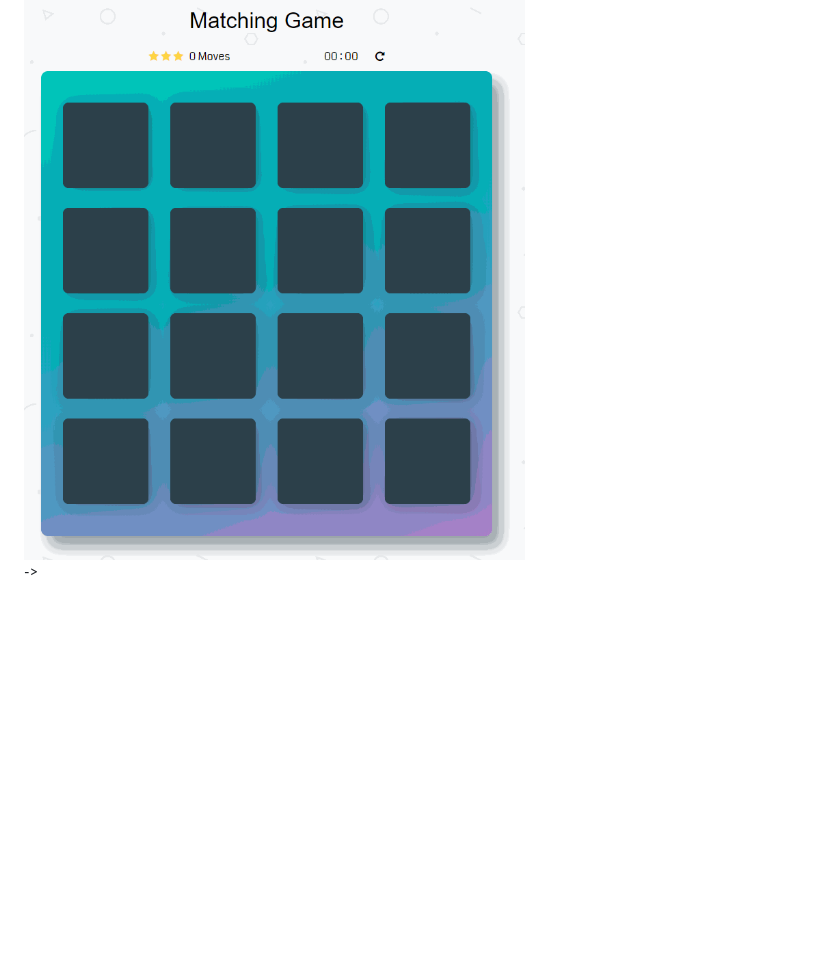
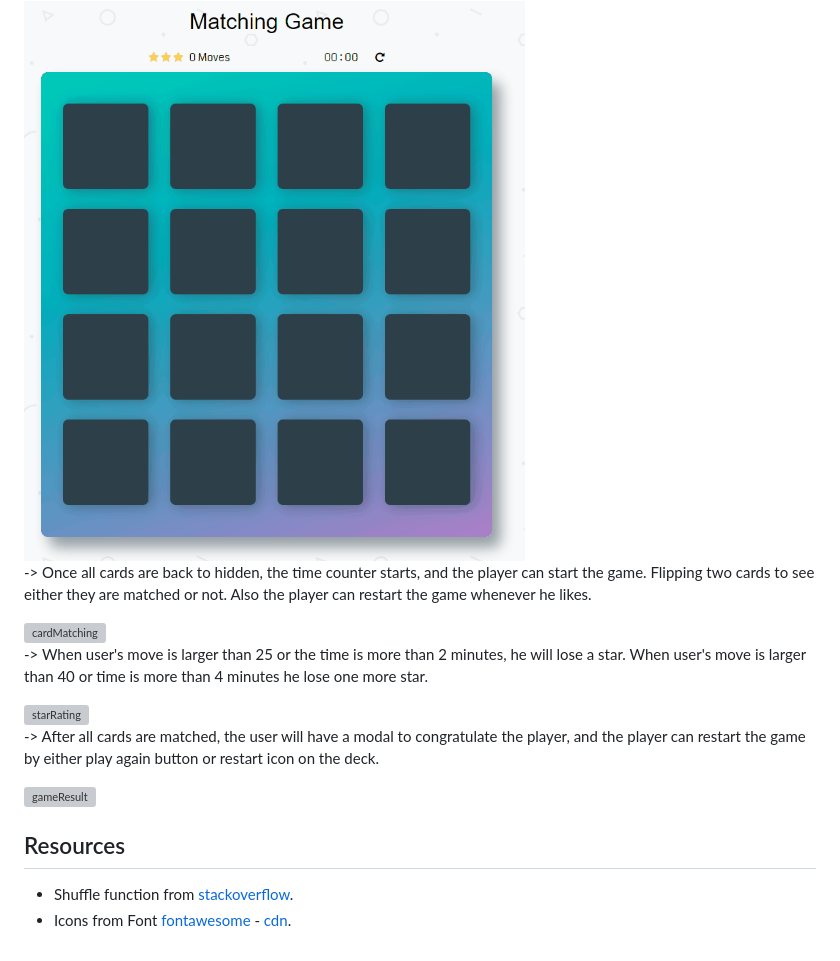
Before and after one commit to ruonanRuby/memory-game, a Markdown page: README.md, the part around the change. GitHub-like rendering; pictures changed too: img/memoryCards.gif; blank space fills up the shorter version; grey boxes are pictures that could not be loaded.

```diff
--- a/README.md
+++ b/README.md
@@ -19,4 +19,20 @@ This is a typical match game, the deck is made up of eight different pairs of ca
 
 <img src = "img/memoryCards.gif" alt="memory">
 
-->
+-> Once all cards are back to hidden, the time counter starts, and the player can start the game. Flipping two cards to see either they are matched or not. Also the player can restart the game whenever he likes.
+
+<img src = "img/cardMatching.gif" alt="cardMatching">
+
+-> When user's move is larger than 25 or the time is more than 2 minutes, he will lose a star.
+When user's move is larger than 40 or time is more than 4 minutes he lose one more star.
+
+<img src = "img/starRating.gif" alt = "starRating">
+
+-> After all cards are matched, the user will have a modal to congratulate the player, and the player can restart the game by either play again button or restart icon on the deck.
+
+<img src = "img/gameResult.gif" alt="gameResult">
+
+
+## Resources
+* Shuffle function from [stackoverflow](http://stackoverflow.com/a/2450976).
+* Icons from Font [fontawesome](https://fontawesome.com/v4.7.0/icons/) - [cdn](https://maxcdn.bootstrapcdn.com/font-awesome/4.6.1/css/font-awesome.min.css).
```
Also changed, not shown: 4 other files.
